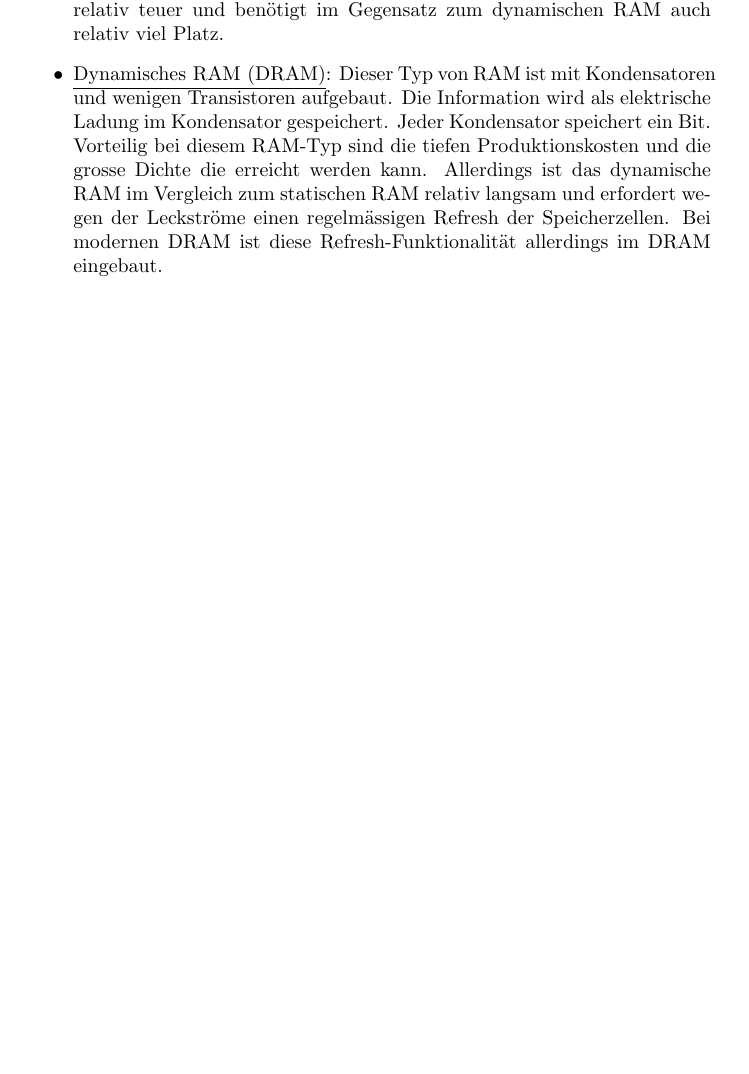
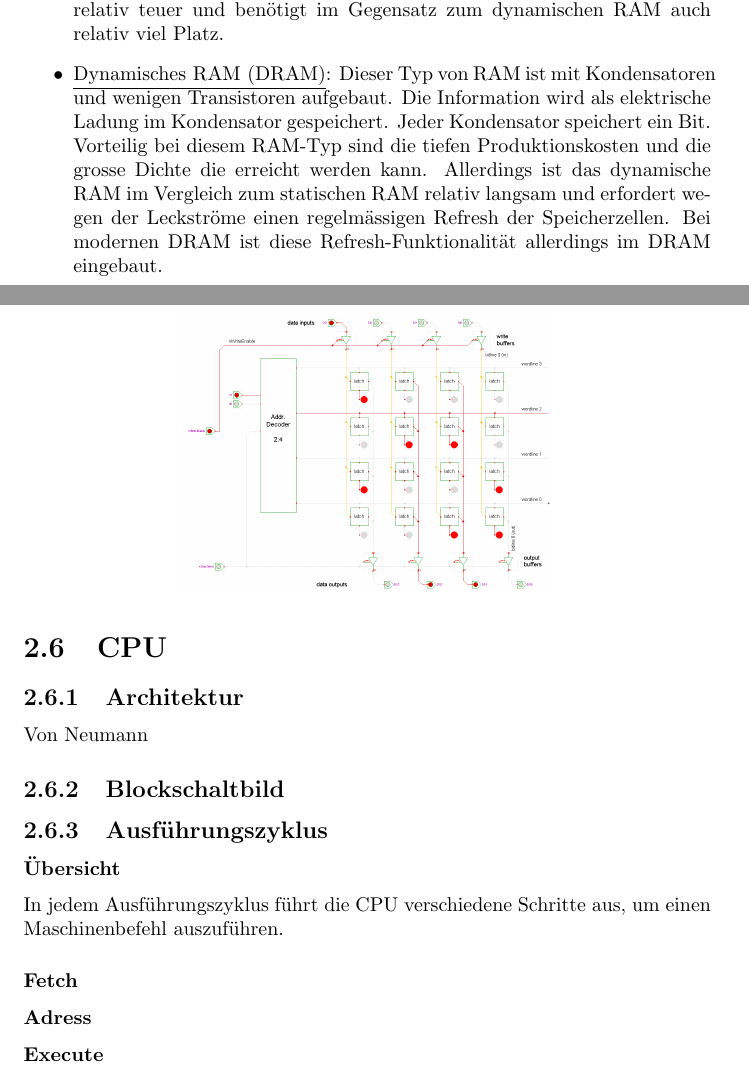
Before and after one commit to simonkrenger/bfh-grundlagen-informatik, a LaTeX document (Grundlagen_der_Informatik.tex): part of page 22 of 23 before the commit and two parts of pages 22 and 23 of 26 after it, the two joined at a grey line, cut so that both start at the same text, the shorter picture padded with empty space. Compiled offline with pdfLaTeX.

Commit message:
Predefined chapters and subsections for future use

```diff
--- a/Grundlagen_der_Informatik.tex
+++ b/Grundlagen_der_Informatik.tex
@@ -474,3 +474,16 @@ Generell können wir bei RAM zwischen zwei verschiedenen RAM-Arten unterscheiden
 %TODO
 \begin{center}\includegraphics[scale=0.2]{img/ram.png}\end{center}
 %TODO
+
+\section{CPU}
+\subsection{Architektur}
+Von Neumann
+
+\subsection{Blockschaltbild}
+
+\subsection{Ausführungszyklus}
+\subsubsection{Übersicht}
+In jedem Ausführungszyklus führt die CPU verschiedene Schritte aus, um einen Maschinenbefehl auszuführen.
+\subsubsection{Fetch}
+\subsubsection{Adress}
+\subsubsection{Execute}
```
Also changed, not shown: Grundlagen_der_Informatik.pdf, Grundlagen_der_Informatik.tex (25 more changed lines).
